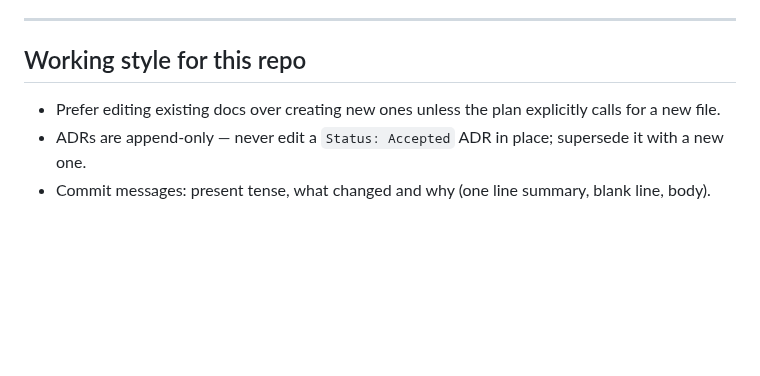
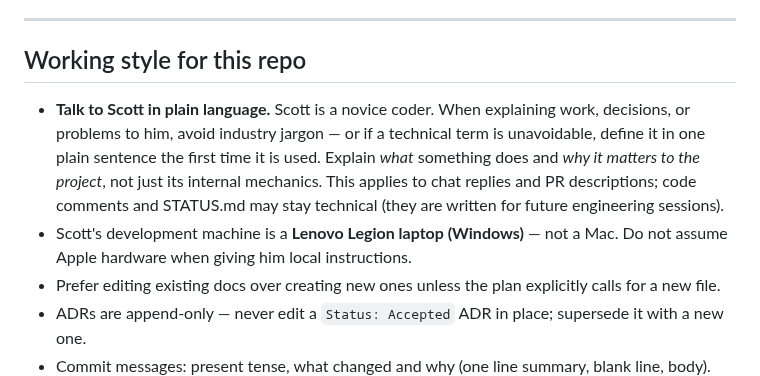
Before and after one commit to scott29kelly/far-country, a Markdown page: CLAUDE.md, the part around the change. Rendered like a GitHub page; blank space fills up the shorter version.

```diff
--- a/CLAUDE.md
+++ b/CLAUDE.md
@@ -70,6 +70,15 @@ Rationale: [`docs/adr/0002-tech-stack.md`](docs/adr/0002-tech-stack.md).
 
 ## Working style for this repo
 
+- **Talk to Scott in plain language.** Scott is a novice coder. When explaining
+  work, decisions, or problems to him, avoid industry jargon — or if a technical
+  term is unavoidable, define it in one plain sentence the first time it is used.
+  Explain *what* something does and *why it matters to the project*, not just its
+  internal mechanics. This applies to chat replies and PR descriptions; code
+  comments and STATUS.md may stay technical (they are written for future
+  engineering sessions).
+- Scott's development machine is a **Lenovo Legion laptop (Windows)** — not a
+  Mac. Do not assume Apple hardware when giving him local instructions.
 - Prefer editing existing docs over creating new ones unless the plan explicitly calls for a new file.
 - ADRs are append-only — never edit a `Status: Accepted` ADR in place; supersede it with a new one.
 - Commit messages: present tense, what changed and why (one line summary, blank line, body).
```
Also changed, not shown: docs/adr/0019-photorealistic-redeemed-humans.md (added, +83 -0 lines), docs/roadmap.md (+1 -1 lines).
